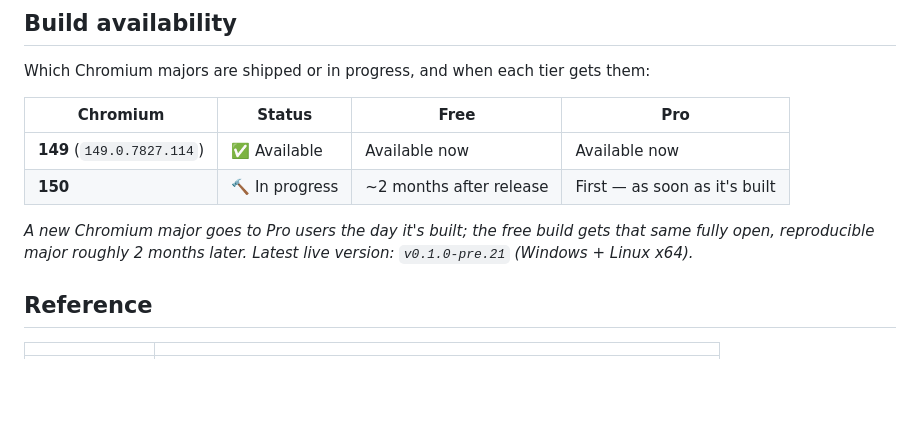
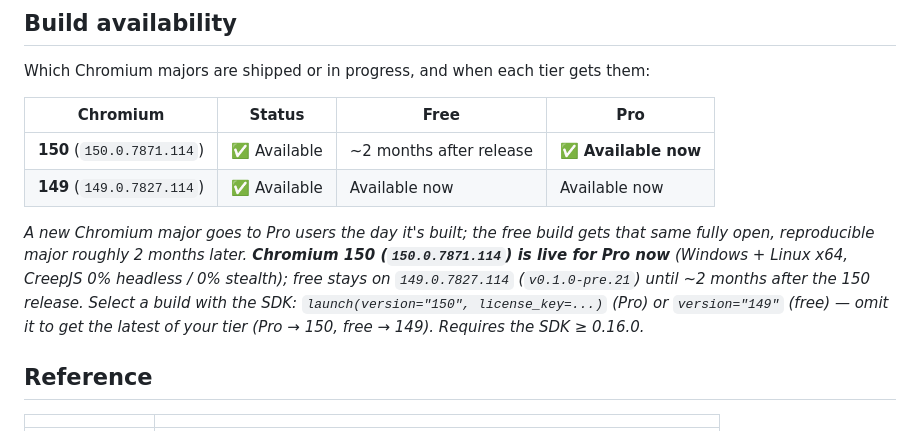
Before and after one commit to clearcotelabs/clearcote-browser, a Markdown page: README.md, the part around the change. Rendered like a GitHub page; blank space fills up the shorter version.

Commit message:
docs(readme): Chromium 150 live for Pro + SDK version selection

```diff
--- a/README.md
+++ b/README.md
@@ -424,10 +424,10 @@ Which Chromium majors are shipped or in progress, and when each tier gets them:
 
 | Chromium | Status | Free | Pro |
 |---|---|---|---|
+| **150** (`150.0.7871.114`) | ✅ Available | ~2 months after release | ✅ **Available now** |
 | **149** (`149.0.7827.114`) | ✅ Available | Available now | Available now |
-| **150** | 🔨 In progress | ~2 months after release | First — as soon as it's built |
 
-*A new Chromium major goes to Pro users the day it's built; the free build gets that same fully open, reproducible major roughly 2 months later. Latest live version: `v0.1.0-pre.21` (Windows + Linux x64).*
+*A new Chromium major goes to Pro users the day it's built; the free build gets that same fully open, reproducible major roughly 2 months later. **Chromium 150 (`150.0.7871.114`) is live for Pro now** (Windows + Linux x64, CreepJS 0% headless / 0% stealth); free stays on `149.0.7827.114` (`v0.1.0-pre.21`) until ~2 months after the 150 release. Select a build with the SDK: `launch(version="150", license_key=...)` (Pro) or `version="149"` (free) — omit it to get the latest of your tier (Pro → 150, free → 149). Requires the SDK ≥ 0.16.0.*
 
 ## Reference
 
```
